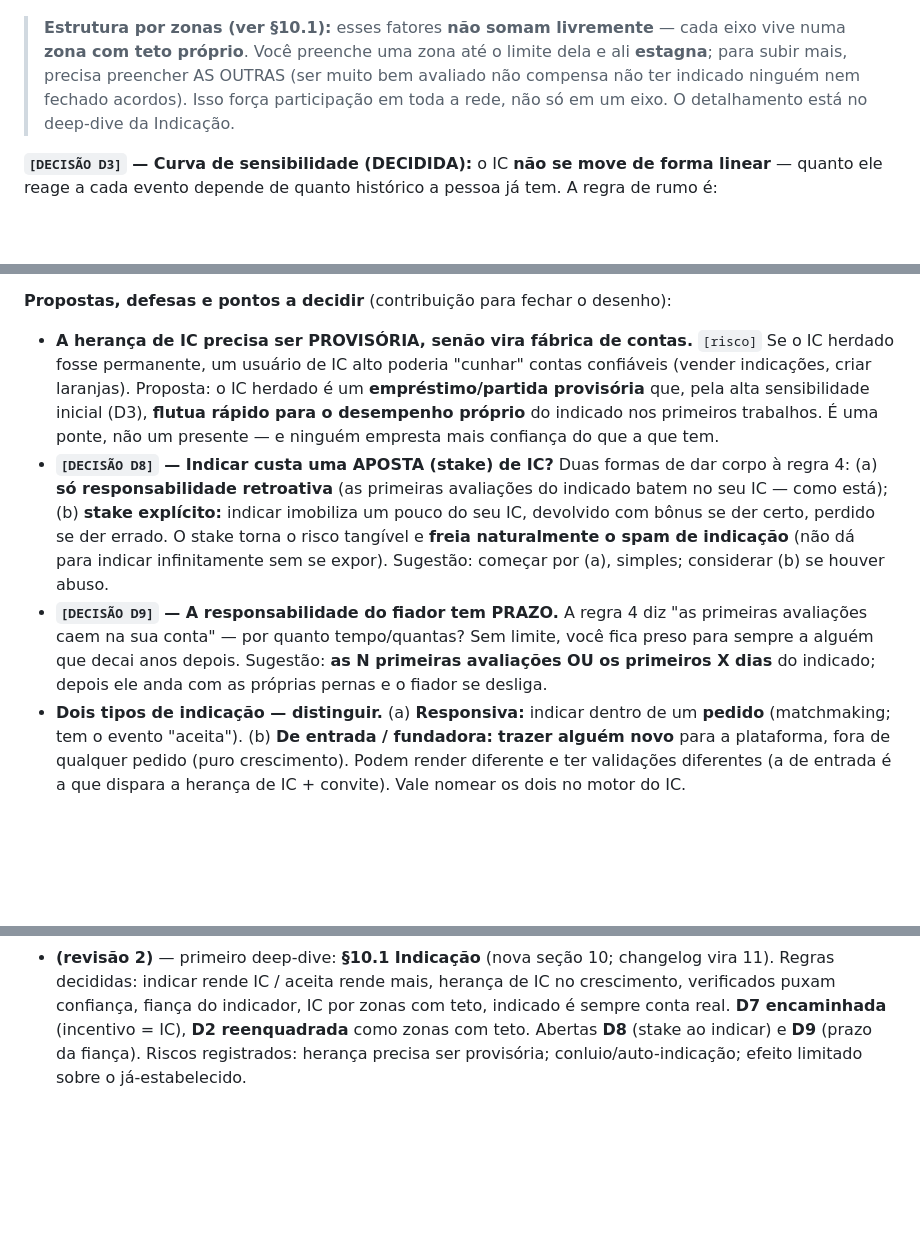
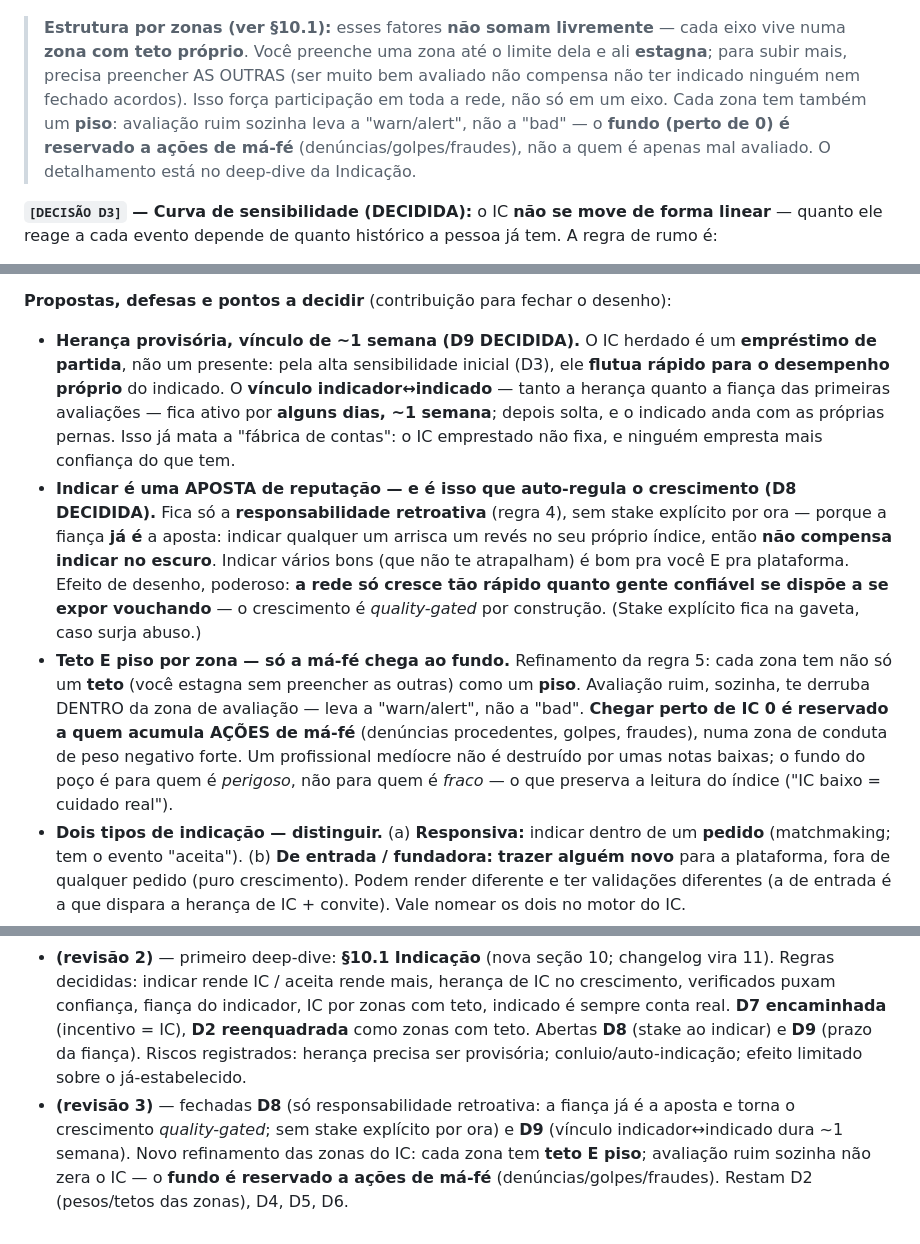
Before and after one commit to jonathasptbr-gh/Gente-honesta, a Markdown page: CONCEITO.md, 3 parts joined by grey strips. GitHub-like rendering; blank space fills up the shorter version.

Commit message:
docs(conceito): fecha D8 e D9, refina zonas do IC (teto e piso)
Revisão 3 do deep-dive da Indicação:
- D8 DECIDIDA: só responsabilidade retroativa — a fiança já é a aposta, o que
  auto-regula o crescimento (quality-gated); stake explícito guardado p/ abuso.
- D9 DECIDIDA: vínculo indicador<->indicado (herança + fiança) dura ~1 semana.
- Refino das zonas: cada zona tem teto E piso; avaliação ruim sozinha leva a
  warn/alert, não a bad — o fundo (perto de 0) é reservado a ações de má-fé
  (denúncias/golpes/fraudes), não a quem é apenas mal avaliado.

Restam D2 (pesos/tetos das zonas), D4, D5, D6.

Co-Authored-By: Claude Opus 4.8 <noreply@anthropic.com>
Claude-Session: https://claude.ai/code/session_01CnKt3b8538yMJR7HAZTw75

```diff
--- a/CONCEITO.md
+++ b/CONCEITO.md
@@ -137,7 +137,9 @@ e difícil de fraudar (a refinar):
 > **Estrutura por zonas (ver §10.1):** esses fatores **não somam livremente** — cada eixo vive numa **zona
 > com teto próprio**. Você preenche uma zona até o limite dela e ali **estagna**; para subir mais, precisa
 > preencher AS OUTRAS (ser muito bem avaliado não compensa não ter indicado ninguém nem fechado acordos).
-> Isso força participação em toda a rede, não só em um eixo. O detalhamento está no deep-dive da Indicação.
+> Isso força participação em toda a rede, não só em um eixo. Cada zona tem também um **piso**: avaliação ruim
+> sozinha leva a "warn/alert", não a "bad" — o **fundo (perto de 0) é reservado a ações de má-fé**
+> (denúncias/golpes/fraudes), não a quem é apenas mal avaliado. O detalhamento está no deep-dive da Indicação.
 
 **`[DECISÃO D3]` — Curva de sensibilidade (DECIDIDA):** o IC **não se move de forma linear** — quanto ele
 reage a cada evento depende de quanto histórico a pessoa já tem. A regra de rumo é:
@@ -364,20 +366,23 @@ reputação, num eixo que nenhuma outra ação preenche (ver zonas, regra 5).
 
 **Propostas, defesas e pontos a decidir** (contribuição para fechar o desenho):
 
-- **A herança de IC precisa ser PROVISÓRIA, senão vira fábrica de contas.** `[risco]` Se o IC herdado fosse
-  permanente, um usuário de IC alto poderia "cunhar" contas confiáveis (vender indicações, criar laranjas).
-  Proposta: o IC herdado é um **empréstimo/partida provisória** que, pela alta sensibilidade inicial (D3),
-  **flutua rápido para o desempenho próprio** do indicado nos primeiros trabalhos. É uma ponte, não um
-  presente — e ninguém empresta mais confiança do que a que tem.
-- **`[DECISÃO D8]` — Indicar custa uma APOSTA (stake) de IC?** Duas formas de dar corpo à regra 4:
-  (a) **só responsabilidade retroativa** (as primeiras avaliações do indicado batem no seu IC — como está);
-  (b) **stake explícito:** indicar imobiliza um pouco do seu IC, devolvido com bônus se der certo, perdido
-  se der errado. O stake torna o risco tangível e **freia naturalmente o spam de indicação** (não dá para
-  indicar infinitamente sem se expor). Sugestão: começar por (a), simples; considerar (b) se houver abuso.
-- **`[DECISÃO D9]` — A responsabilidade do fiador tem PRAZO.** A regra 4 diz "as primeiras avaliações caem
-  na sua conta" — por quanto tempo/quantas? Sem limite, você fica preso para sempre a alguém que decai anos
-  depois. Sugestão: **as N primeiras avaliações OU os primeiros X dias** do indicado; depois ele anda com as
-  próprias pernas e o fiador se desliga.
+- **Herança provisória, vínculo de ~1 semana (D9 DECIDIDA).** O IC herdado é um **empréstimo de partida**,
+  não um presente: pela alta sensibilidade inicial (D3), ele **flutua rápido para o desempenho próprio** do
+  indicado. O **vínculo indicador↔indicado** — tanto a herança quanto a fiança das primeiras avaliações —
+  fica ativo por **alguns dias, ~1 semana**; depois solta, e o indicado anda com as próprias pernas. Isso já
+  mata a "fábrica de contas": o IC emprestado não fixa, e ninguém empresta mais confiança do que tem.
+- **Indicar é uma APOSTA de reputação — e é isso que auto-regula o crescimento (D8 DECIDIDA).** Fica só a
+  **responsabilidade retroativa** (regra 4), sem stake explícito por ora — porque a fiança **já é** a
+  aposta: indicar qualquer um arrisca um revés no seu próprio índice, então **não compensa indicar no
+  escuro**. Indicar vários bons (que não te atrapalham) é bom pra você E pra plataforma. Efeito de desenho,
+  poderoso: **a rede só cresce tão rápido quanto gente confiável se dispõe a se expor vouchando** — o
+  crescimento é *quality-gated* por construção. (Stake explícito fica na gaveta, caso surja abuso.)
+- **Teto E piso por zona — só a má-fé chega ao fundo.** Refinamento da regra 5: cada zona tem não só um
+  **teto** (você estagna sem preencher as outras) como um **piso**. Avaliação ruim, sozinha, te derruba
+  DENTRO da zona de avaliação — leva a "warn/alert", não a "bad". **Chegar perto de IC 0 é reservado a quem
+  acumula AÇÕES de má-fé** (denúncias procedentes, golpes, fraudes), numa zona de conduta de peso negativo
+  forte. Um profissional medíocre não é destruído por umas notas baixas; o fundo do poço é para quem é
+  *perigoso*, não para quem é *fraco* — o que preserva a leitura do índice ("IC baixo = cuidado real").
 - **Dois tipos de indicação — distinguir.** (a) **Responsiva:** indicar dentro de um **pedido** (matchmaking;
   tem o evento "aceita"). (b) **De entrada / fundadora:** **trazer alguém novo** para a plataforma, fora de
   qualquer pedido (puro crescimento). Podem render diferente e ter validações diferentes (a de entrada é a
@@ -414,3 +419,8 @@ herança é o mecanismo de cold start). Abre D8 (stake) e D9 (prazo da fiança).
   (incentivo = IC), **D2 reenquadrada** como zonas com teto. Abertas **D8** (stake ao indicar) e **D9**
   (prazo da fiança). Riscos registrados: herança precisa ser provisória; conluio/auto-indicação; efeito
   limitado sobre o já-estabelecido.
+- **(revisão 3)** — fechadas **D8** (só responsabilidade retroativa: a fiança já é a aposta e torna o
+  crescimento *quality-gated*; sem stake explícito por ora) e **D9** (vínculo indicador↔indicado dura
+  ~1 semana). Novo refinamento das zonas do IC: cada zona tem **teto E piso**; avaliação ruim sozinha não
+  zera o IC — o **fundo é reservado a ações de má-fé** (denúncias/golpes/fraudes). Restam D2 (pesos/tetos
+  das zonas), D4, D5, D6.
```
Also changed, not shown: other parts of CONCEITO.md (+2 -2 lines).
